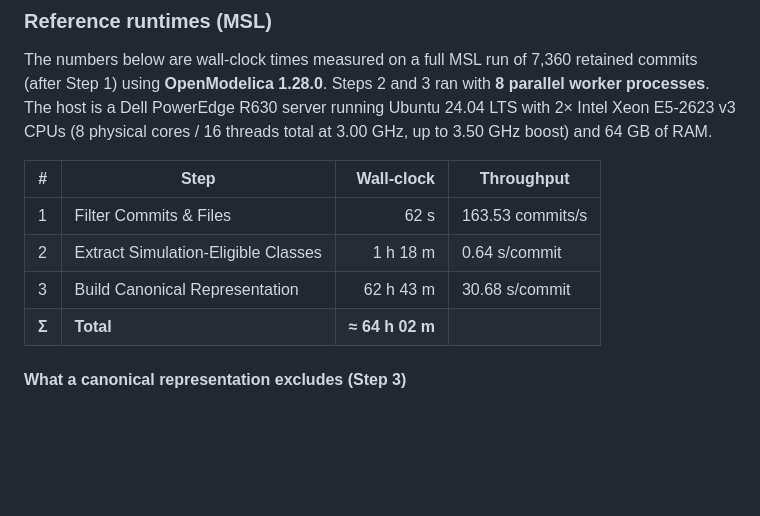
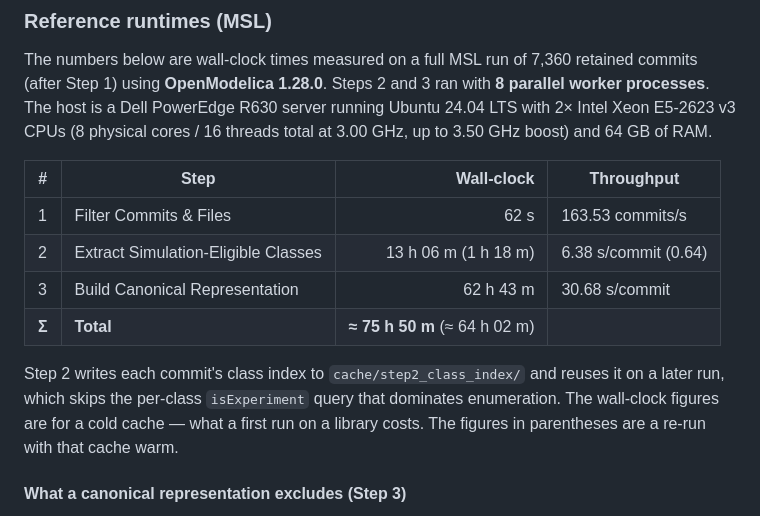
Before and after one commit to PELAB-LiU/ModBench, a Markdown page: README.md, the part around the change. GitHub-like rendering; blank space fills up the shorter version.

Commit message:
Update README: Revise simulation-eligible class extraction times and clarify caching behavior

```diff
--- a/README.md
+++ b/README.md
@@ -98,9 +98,14 @@ to 3.50 GHz boost) and 64 GB of RAM.
 | # | Step                                | Wall-clock | Throughput            |
 |---|-------------------------------------|-----------:|-----------------------|
 | 1 | Filter Commits & Files              | 62 s       | 163.53 commits/s      |
-| 2 | Extract Simulation-Eligible Classes | 1 h 18 m   | 0.64 s/commit         |
+| 2 | Extract Simulation-Eligible Classes | 13 h 06 m (1 h 18 m) | 6.38 s/commit (0.64) |
 | 3 | Build Canonical Representation      | 62 h 43 m  | 30.68 s/commit        |
-| **Σ** | **Total**                       | **≈ 64 h 02 m** |                  |
+| **Σ** | **Total**                       | **≈ 75 h 50 m** (≈ 64 h 02 m) |        |
+
+Step 2 writes each commit's class index to `cache/step2_class_index/` and reuses
+it on a later run, which skips the per-class `isExperiment` query that dominates
+enumeration. The wall-clock figures are for a cold cache — what a first run on a
+library costs. The figures in parentheses are a re-run with that cache warm.
 
 #### What a canonical representation excludes (Step 3)
 
```
